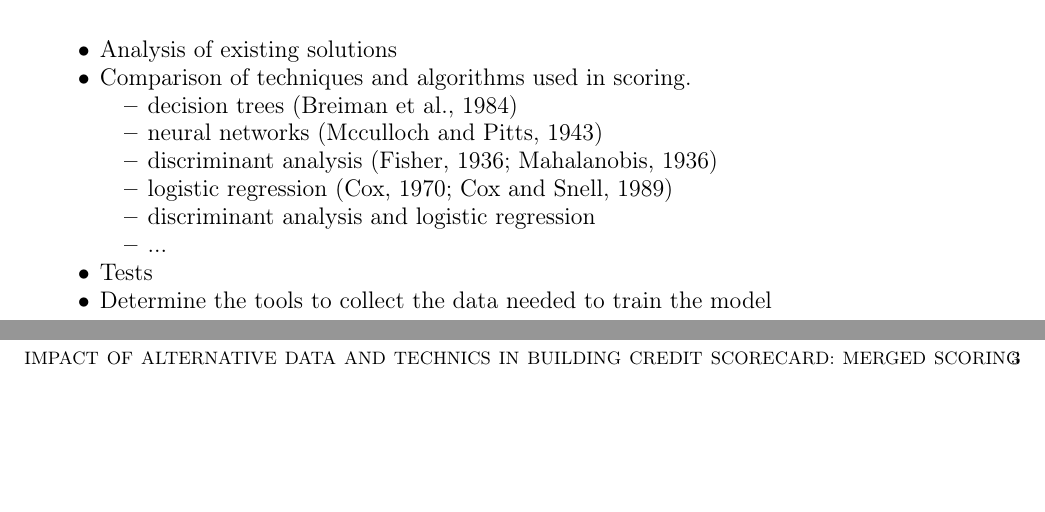
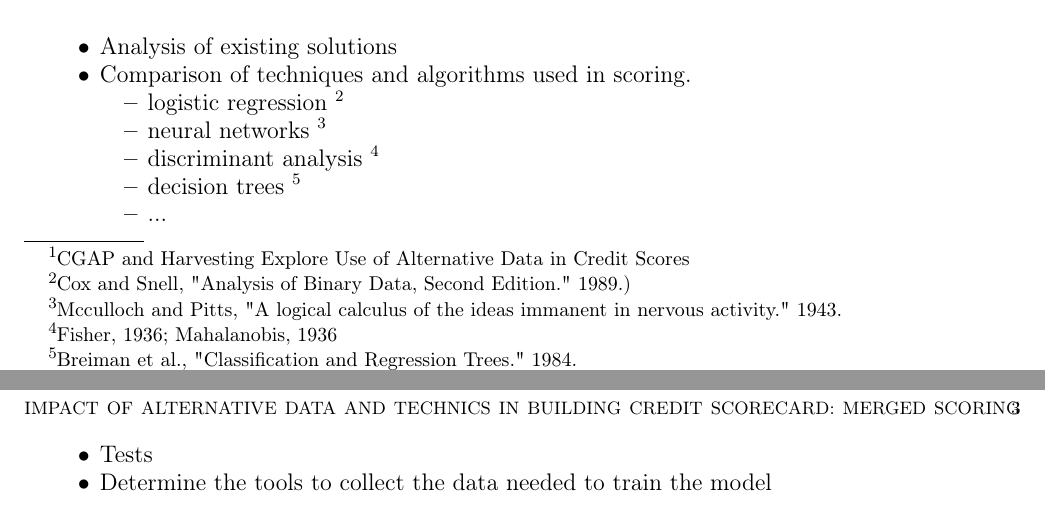
Before and after one commit to kenn44/credit-scoring101, a LaTeX paper (180728-report-1/report-1.tex): two parts of pages 2 and 3 of 3, joined at a grey line, cut so that both start at the same text, the shorter picture padded with empty space. Compiled offline with pdfLaTeX.

Commit message:
Update report-1 22

```diff
--- a/180728-report-1/report-1.tex
+++ b/180728-report-1/report-1.tex
@@ -140,7 +140,7 @@ We have identified the data used in a classic scoring and the altinative data th
 On the similar projects that we have already been able to study, the target population was generally reduced and having common characteristics.\\
 For example:
 \begin{itemize}
- \item Smallholder families
+ \item Smallholder families \footnote{CGAP and Harvesting Explore Use of Alternative Data in Credit Scores}
  \item Young graduate
  \item Young entrepreneur
  \item ...
@@ -172,11 +172,10 @@ This section presents the work to be done.\\
  \item Analysis of existing solutions
  \item Comparison of techniques and algorithms used in scoring.
 \begin{itemize}
-  \item decision trees (Breiman et al., 1984)
-  \item neural networks (Mcculloch and Pitts, 1943)
-  \item discriminant analysis (Fisher, 1936; Mahalanobis, 1936)
-  \item logistic regression (Cox, 1970; Cox and Snell, 1989)
-  \item discriminant analysis and logistic regression
+  \item logistic regression \footnote{Cox and Snell, "Analysis of Binary Data, Second Edition." 1989.)}
+  \item neural networks \footnote{Mcculloch and Pitts, "A logical calculus of the ideas immanent in nervous activity." 1943.}
+  \item discriminant analysis \footnote{Fisher, 1936; Mahalanobis, 1936}
+  \item decision trees \footnote{Breiman et al., "Classification and Regression Trees." 1984.}
   \item ...
 \end{itemize}
  \item Tests
```
Also changed, not shown: 180728-report-1/report-1.pdf.
